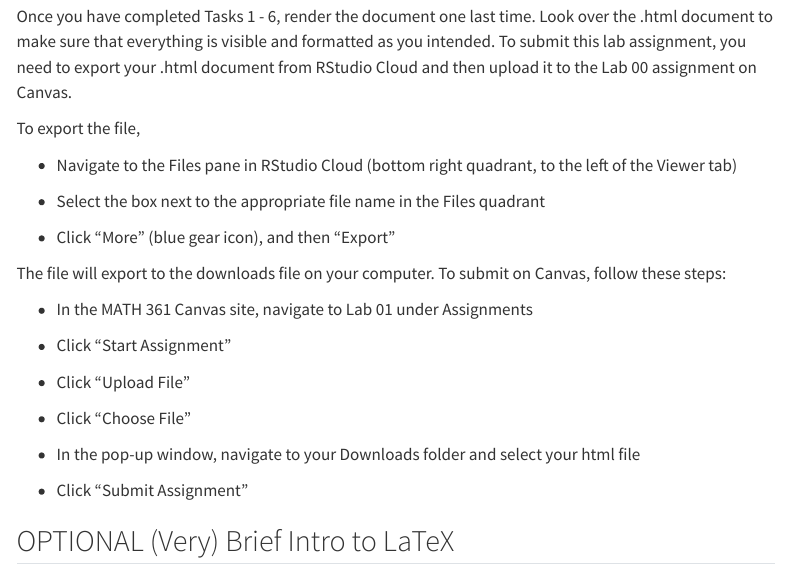
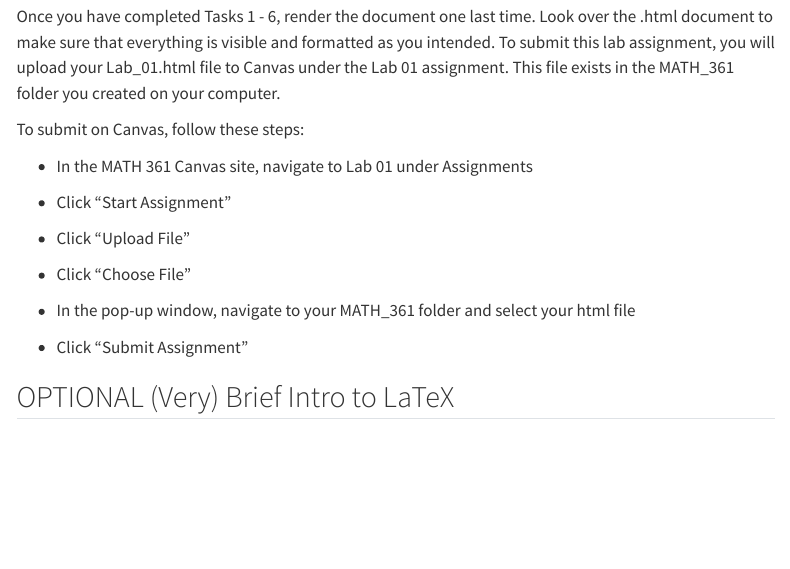
Before and after one commit to kgfitzgerald/APU_MATH_361, a Quarto document (Lab_01.qmd): the page in a window 1100 px wide, from 5840 px down before the commit and from 5860 px down after it, so that both start at the same text. Rendered offline with R 4.5, knitr and Pandoc in place of Quarto, with nearby package versions; menus at the side of the page are left out.

Commit message:
fix submission instructions

```diff
--- a/Lab_01.qmd
+++ b/Lab_01.qmd
@@ -187,17 +187,9 @@ Use the function `min()` to compute the minimum value in `L1`. Compare this to t
 
 ## Task 7
 
-Once you have completed Tasks 1 - 6, render the document one last time. Look over the .html document to make sure that everything is visible and formatted as you intended. To submit this lab assignment, you need to export your .html document from RStudio Cloud and then upload it to the Lab 00 assignment on Canvas.
+Once you have completed Tasks 1 - 6, render the document one last time. Look over the .html document to make sure that everything is visible and formatted as you intended. To submit this lab assignment, you will upload your Lab_01.html file to Canvas under the Lab 01 assignment. This file exists in the MATH_361 folder you created on your computer.
 
-To export the file,
-
--   Navigate to the Files pane in RStudio Cloud (bottom right quadrant, to the left of the Viewer tab)
-
--   Select the box next to the appropriate file name in the Files quadrant
-
--   Click "More" (blue gear icon), and then "Export"
-
-The file will export to the downloads file on your computer. To submit on Canvas, follow these steps:
+To submit on Canvas, follow these steps:
 
 -   In the MATH 361 Canvas site, navigate to Lab 01 under Assignments
 
@@ -207,7 +199,7 @@ The file will export to the downloads file on your computer. To submit on Canvas
 
 -   Click "Choose File"
 
--   In the pop-up window, navigate to your Downloads folder and select your html file
+-   In the pop-up window, navigate to your MATH_361 folder and select your html file
 
 -   Click "Submit Assignment"
 
```
Also changed, not shown: Lab_01.qmd (2 more changed lines).
